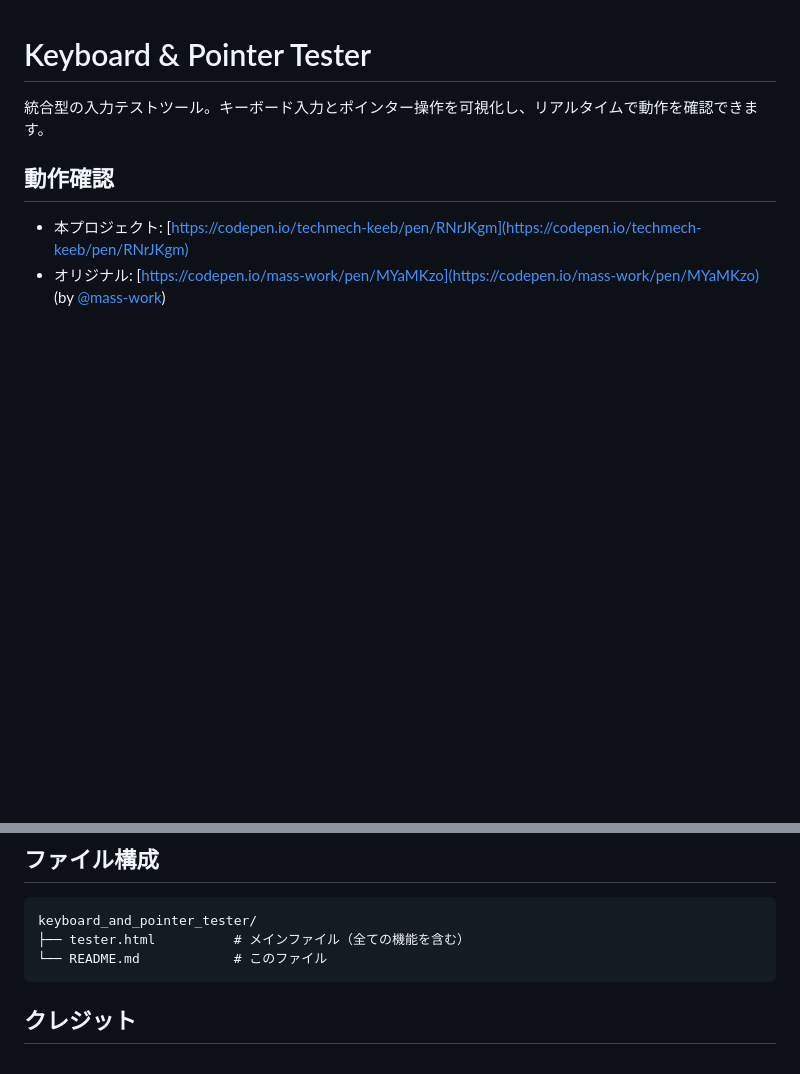
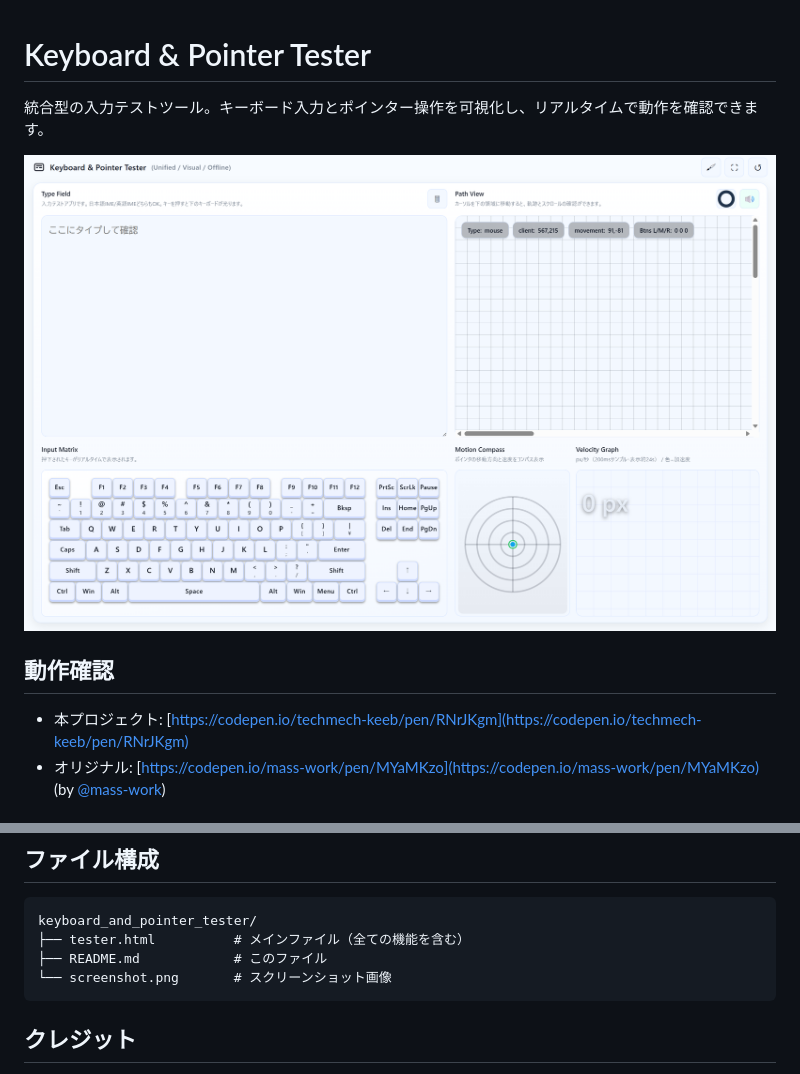
Before and after one commit to techmech-keeb/keyboard_and_pointer_tester, a Markdown page: README.md, 2 parts joined by grey strips. Rendered like a GitHub page; pictures changed too: screenshot.png (added); blank space fills up the shorter version.

Commit message:
Add screenshot to README.md and update file structure

````diff
--- a/README.md
+++ b/README.md
@@ -1,6 +1,8 @@
 # Keyboard & Pointer Tester
 
 統合型の入力テストツール。キーボード入力とポインター操作を可視化し、リアルタイムで動作を確認できます。
+
+![Keyboard & Pointer Tester](./screenshot.png)
 
 ## 動作確認
 
@@ -88,7 +90,8 @@
 ```
 keyboard_and_pointer_tester/
 ├── tester.html          # メインファイル（全ての機能を含む）
-└── README.md            # このファイル
+├── README.md            # このファイル
+└── screenshot.png       # スクリーンショット画像
 ```
 
 ## クレジット
````
